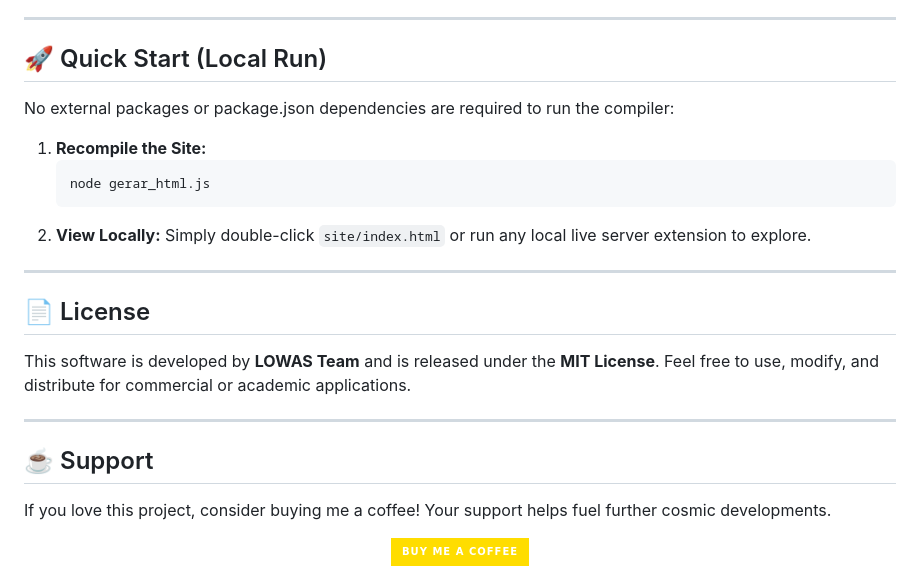
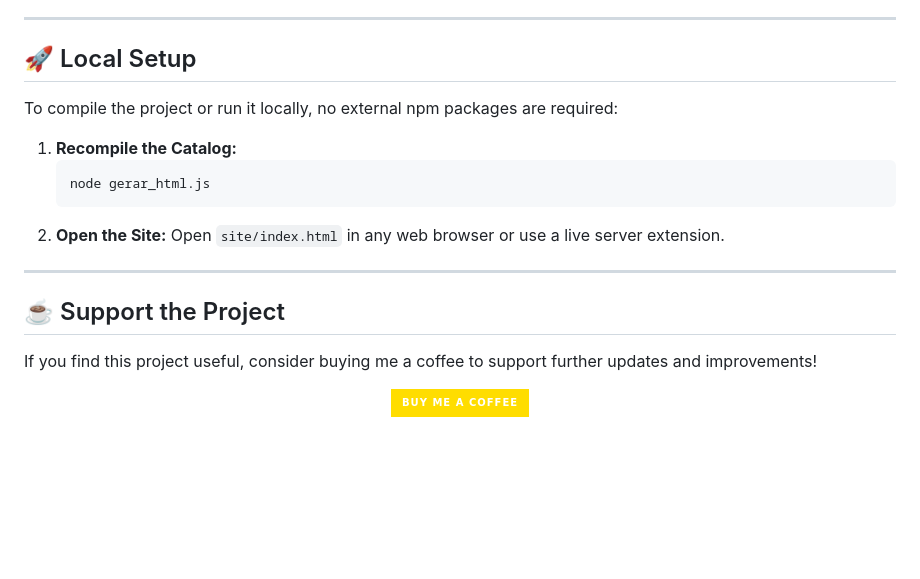
Before and after one commit to FFloriani/decreepy-agents-search, a Markdown page: README.md, the part around one of its changes. Drawn GitHub-style; badges without logos; blank space fills up the shorter version.

````diff
--- a/README.md
+++ b/README.md
@@ -72,28 +69,22 @@ LOWAS/
 
 ---
 
-## 🚀 Quick Start (Local Run)
+## 🚀 Local Setup
 
-No external packages or package.json dependencies are required to run the compiler:
+To compile the project or run it locally, no external npm packages are required:
 
-1. **Recompile the Site:**
+1. **Recompile the Catalog:**
    ```bash
    node gerar_html.js
    ```
-2. **View Locally:**
-   Simply double-click `site/index.html` or run any local live server extension to explore.
+2. **Open the Site:**
+   Open `site/index.html` in any web browser or use a live server extension.
 
 ---
 
-## 📄 License
+## ☕ Support the Project
 
-This software is developed by **LOWAS Team** and is released under the **MIT License**. Feel free to use, modify, and distribute for commercial or academic applications.
-
----
-
-## ☕ Support
-
-If you love this project, consider buying me a coffee! Your support helps fuel further cosmic developments.
+If you find this project useful, consider buying me a coffee to support further updates and improvements!
 
 <div align="center">
 
````
Also changed, not shown: other parts of README.md (+31 -34 lines).
